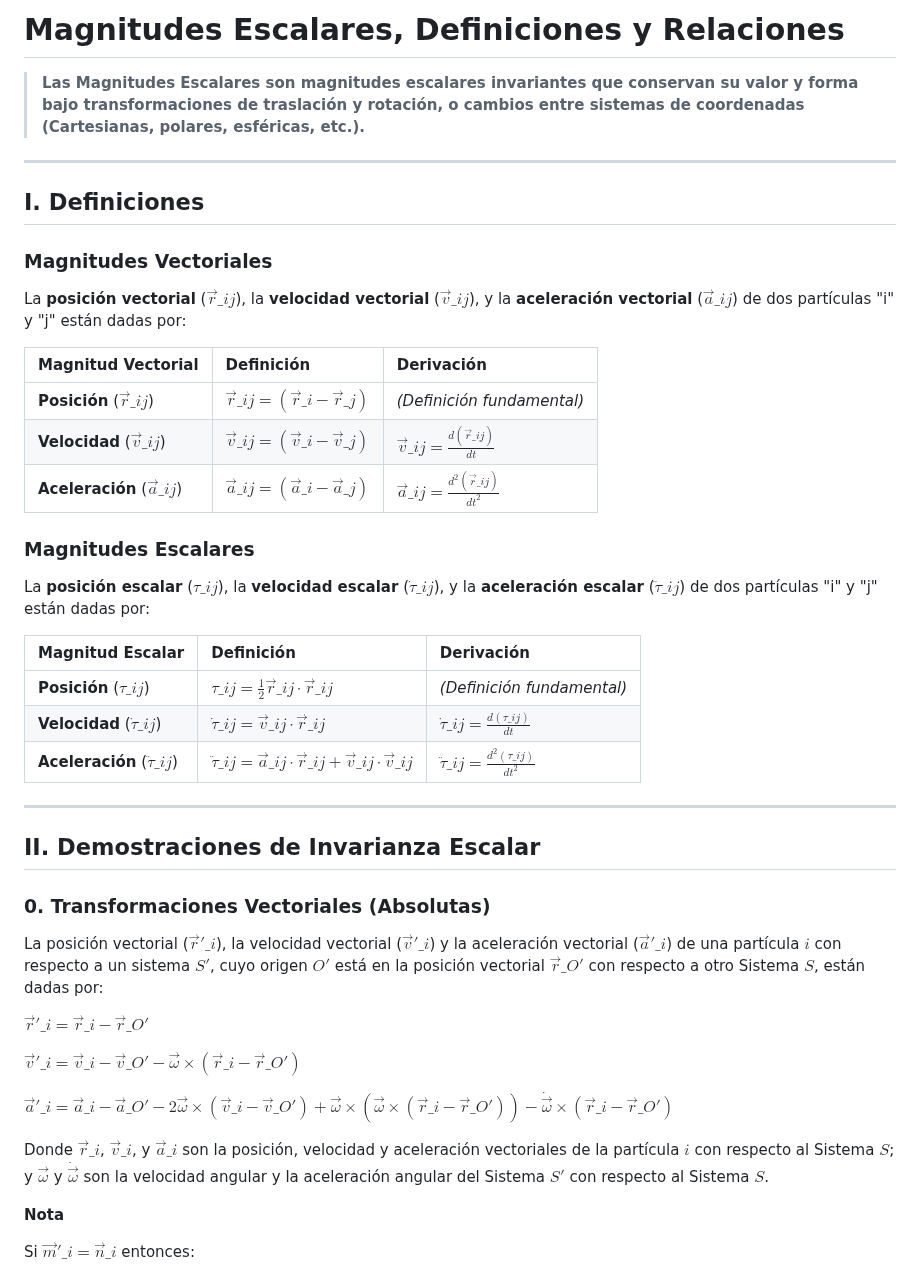
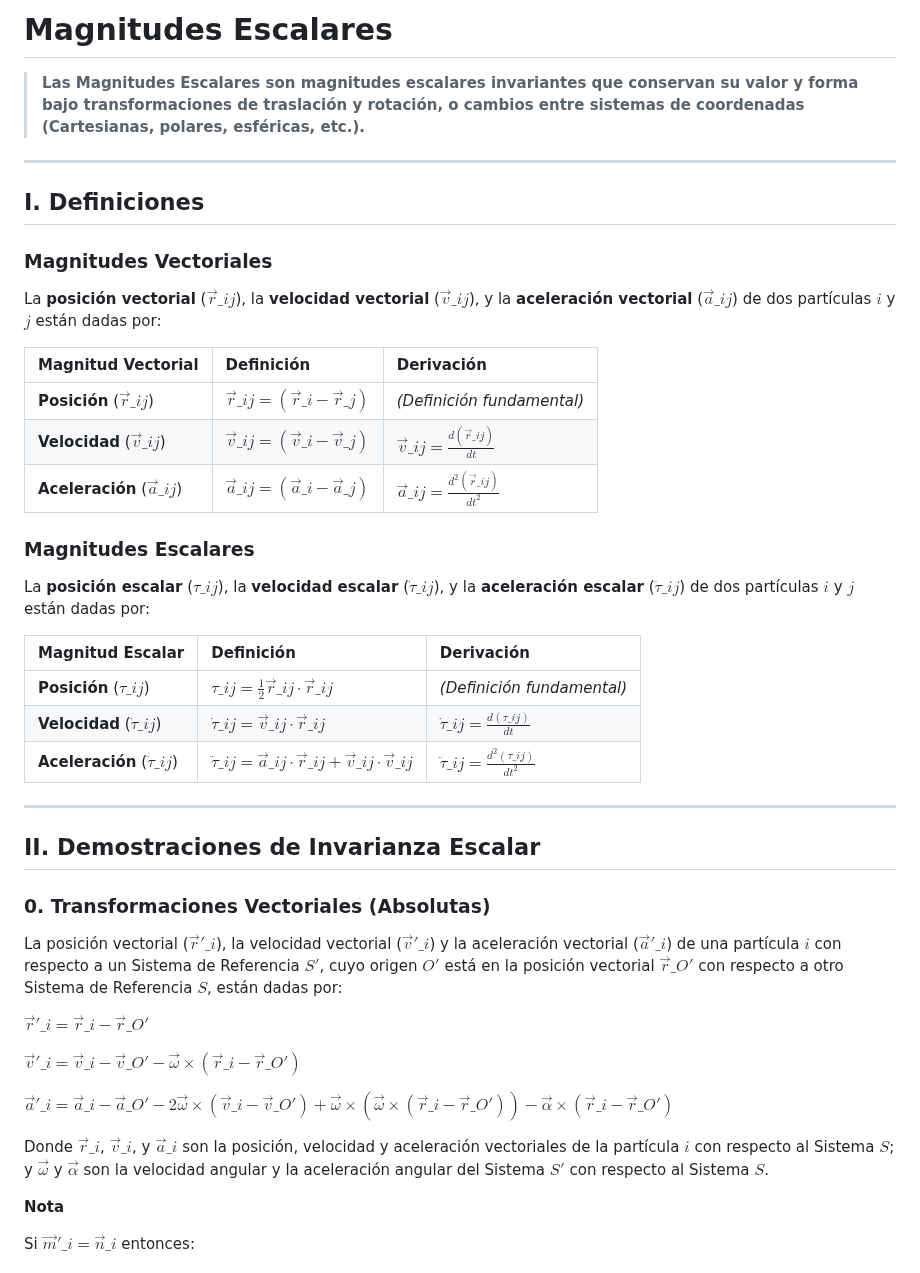
Before and after one commit to akinetic/scalar-magnitudes, a Markdown page: README-ES.md, the part around one of its changes. Rendered like a GitHub page.

```diff
--- a/README-ES.md
+++ b/README-ES.md
@@ -1,4 +1,4 @@
-# Magnitudes Escalares, Definiciones y Relaciones
+# Magnitudes Escalares
 
 > **Las Magnitudes Escalares son magnitudes escalares invariantes que conservan su valor y forma bajo transformaciones de traslación y rotación, o cambios entre sistemas de coordenadas (Cartesianas, polares, esféricas, etc.).**
 
@@ -8,7 +8,7 @@
 
 ### Magnitudes Vectoriales
 
-La **posición vectorial** ($\vec{r}\_{ij}$), la **velocidad vectorial** ($\vec{v}\_{ij}$), y la **aceleración vectorial** ($\vec{a}\_{ij}$) de dos partículas "i" y "j" están dadas por:
+La **posición vectorial** ($\vec{r}\_{ij}$), la **velocidad vectorial** ($\vec{v}\_{ij}$), y la **aceleración vectorial** ($\vec{a}\_{ij}$) de dos partículas $i$ y $j$ están dadas por:
 
 | Magnitud Vectorial | Definición | Derivación |
 | :--- | :--- | :--- |
@@ -18,7 +18,7 @@ La **posición vectorial** ($\vec{r}\_{ij}$), la **velocidad vectorial** ($\vec{
 
 ### Magnitudes Escalares
 
-La **posición escalar** ($\tau\_{ij}$), la **velocidad escalar** ($\dot{\tau}\_{ij}$), y la **aceleración escalar** ($\ddot{\tau}\_{ij}$) de dos partículas "i" y "j" están dadas por:
+La **posición escalar** ($\tau\_{ij}$), la **velocidad escalar** ($\dot{\tau}\_{ij}$), y la **aceleración escalar** ($\ddot{\tau}\_{ij}$) de dos partículas $i$ y $j$ están dadas por:
 
 | Magnitud Escalar | Definición | Derivación |
 | :--- | :--- | :--- |
@@ -32,15 +32,15 @@ La **posición escalar** ($\tau\_{ij}$), la **velocidad escalar** ($\dot{\tau}\_
 
 ### 0. Transformaciones Vectoriales (Absolutas)
 
-La posición vectorial ($\vec{r}'\_i$), la velocidad vectorial ($\vec{v}'\_i$) y la aceleración vectorial ($\vec{a}'\_i$) de una partícula $i$ con respecto a un sistema $S'$, cuyo origen $O'$ está en la posición vectorial $\vec{r}\_{O'}$ con respecto a otro Sistema $S$, están dadas por:
+La posición vectorial ($\vec{r}'\_i$), la velocidad vectorial ($\vec{v}'\_i$) y la aceleración vectorial ($\vec{a}'\_i$) de una partícula $i$ con respecto a un Sistema de Referencia $S'$, cuyo origen $O'$ está en la posición vectorial $\vec{r}\_{O'}$ con respecto a otro Sistema de Referencia $S$, están dadas por:
 
 $\vec{r}'\_i = \vec{r}\_i - \vec{r}\_{O'}$
 
 $\vec{v}'\_i = \vec{v}\_i - \vec{v}\_{O'} - \vec{\omega} \times (\vec{r}\_i - \vec{r}\_{O'})$
 
-$\vec{a}'\_i = \vec{a}\_i - \vec{a}\_{O'} - 2 \vec{\omega} \times (\vec{v}\_i - \vec{v}\_{O'}) + \vec{\omega} \times (\vec{\omega} \times (\vec{r}\_i - \vec{r}\_{O'})) - \dot{\vec{\omega}} \times (\vec{r}\_i - \vec{r}\_{O'})$
+$\vec{a}'\_i = \vec{a}\_i - \vec{a}\_{O'} - 2 \vec{\omega} \times (\vec{v}\_i - \vec{v}\_{O'}) + \vec{\omega} \times (\vec{\omega} \times (\vec{r}\_i - \vec{r}\_{O'})) - \vec{\alpha} \times (\vec{r}\_i - \vec{r}\_{O'})$
 
-Donde $\vec{r}\_i$, $\vec{v}\_i$, y $\vec{a}\_i$ son la posición, velocidad y aceleración vectoriales de la partícula $i$ con respecto al Sistema $S$; y $\vec{\omega}$ y $\dot{\vec{\omega}}$ son la velocidad angular y la aceleración angular del Sistema $S'$ con respecto al Sistema $S$.
+Donde $\vec{r}\_i$, $\vec{v}\_i$, y $\vec{a}\_i$ son la posición, velocidad y aceleración vectoriales de la partícula $i$ con respecto al Sistema $S$; y $\vec{\omega}$ y $\vec{\alpha}$ son la velocidad angular y la aceleración angular del Sistema $S'$ con respecto al Sistema $S$.
 
 **Nota**
 
```
Also changed, not shown: other parts of README-ES.md (+9 -9 lines).
